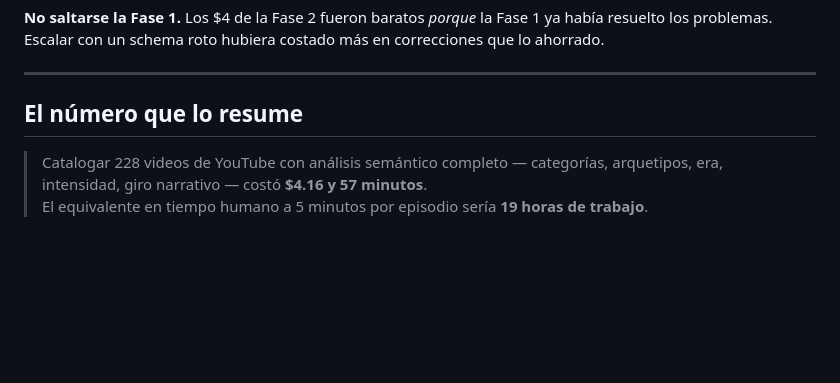
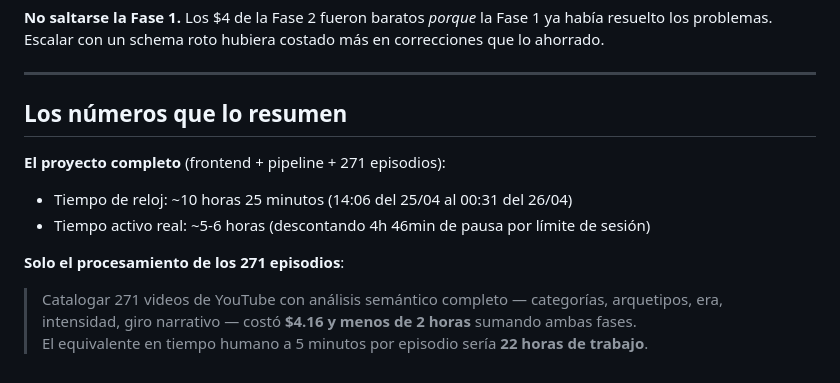
Before and after one commit to kvothesson/anecdotas, a Markdown page: docs/aprendizajes-procesamiento-video-llm.md, the part around the change. Drawn GitHub-style; blank space fills up the shorter version.

Commit message:
docs: add total project time to learnings

```diff
--- a/docs/aprendizajes-procesamiento-video-llm.md
+++ b/docs/aprendizajes-procesamiento-video-llm.md
@@ -101,7 +101,12 @@ Fase paga (API directa)
 
 ---
 
-## El número que lo resume
+## Los números que lo resumen
 
-> Catalogar 228 videos de YouTube con análisis semántico completo — categorías, arquetipos, era, intensidad, giro narrativo — costó **$4.16 y 57 minutos**.
-> El equivalente en tiempo humano a 5 minutos por episodio sería **19 horas de trabajo**.
+**El proyecto completo** (frontend + pipeline + 271 episodios):
+- Tiempo de reloj: ~10 horas 25 minutos (14:06 del 25/04 al 00:31 del 26/04)
+- Tiempo activo real: ~5-6 horas (descontando 4h 46min de pausa por límite de sesión)
+
+**Solo el procesamiento de los 271 episodios**:
+> Catalogar 271 videos de YouTube con análisis semántico completo — categorías, arquetipos, era, intensidad, giro narrativo — costó **$4.16 y menos de 2 horas** sumando ambas fases.
+> El equivalente en tiempo humano a 5 minutos por episodio sería **22 horas de trabajo**.
```
